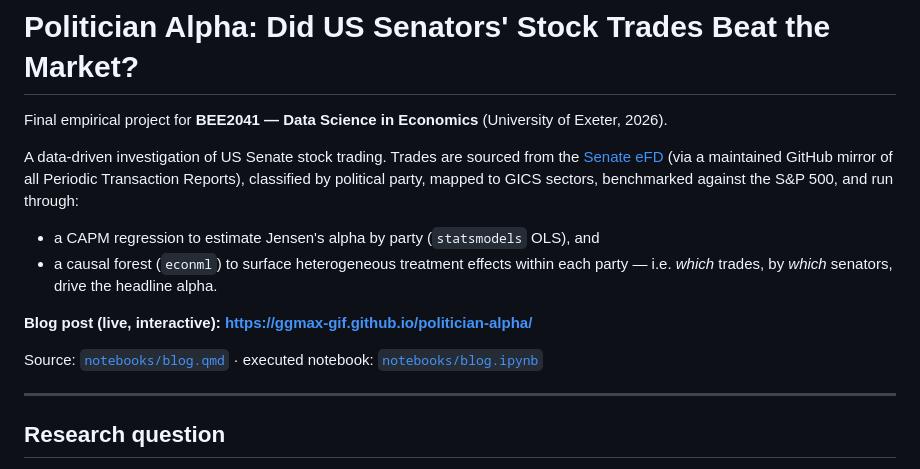
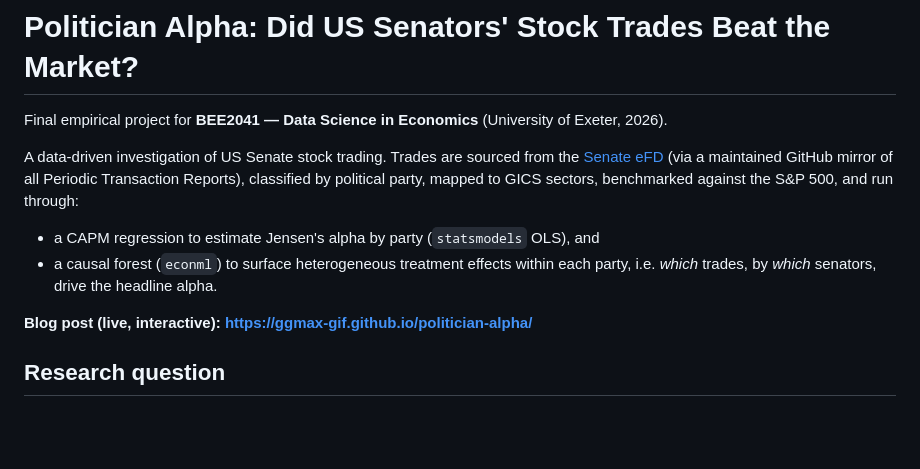
Before and after one commit to ggmax-gif/politician-alpha, a Markdown page: README.md, the part around one of its changes. GitHub-like rendering; blank space fills up the shorter version.

Commit message:
Grammar checks

```diff
--- a/README.md
+++ b/README.md
@@ -9,13 +9,10 @@ sectors, benchmarked against the S&P 500, and run through:
 
 - a CAPM regression to estimate Jensen's alpha by party (`statsmodels` OLS), and
 - a causal forest (`econml`) to surface heterogeneous treatment effects within each
-  party — i.e. *which* trades, by *which* senators, drive the headline alpha.
+  party, i.e. *which* trades, by *which* senators, drive the headline alpha.
 
 **Blog post (live, interactive):** **<https://ggmax-gif.github.io/politician-alpha/>**
 
-Source: [`notebooks/blog.qmd`](notebooks/blog.qmd) · executed notebook: [`notebooks/blog.ipynb`](notebooks/blog.ipynb)
-
----
 
 ## Research question
 
```
Also changed, not shown: other parts of README.md (+1 -1 lines).
